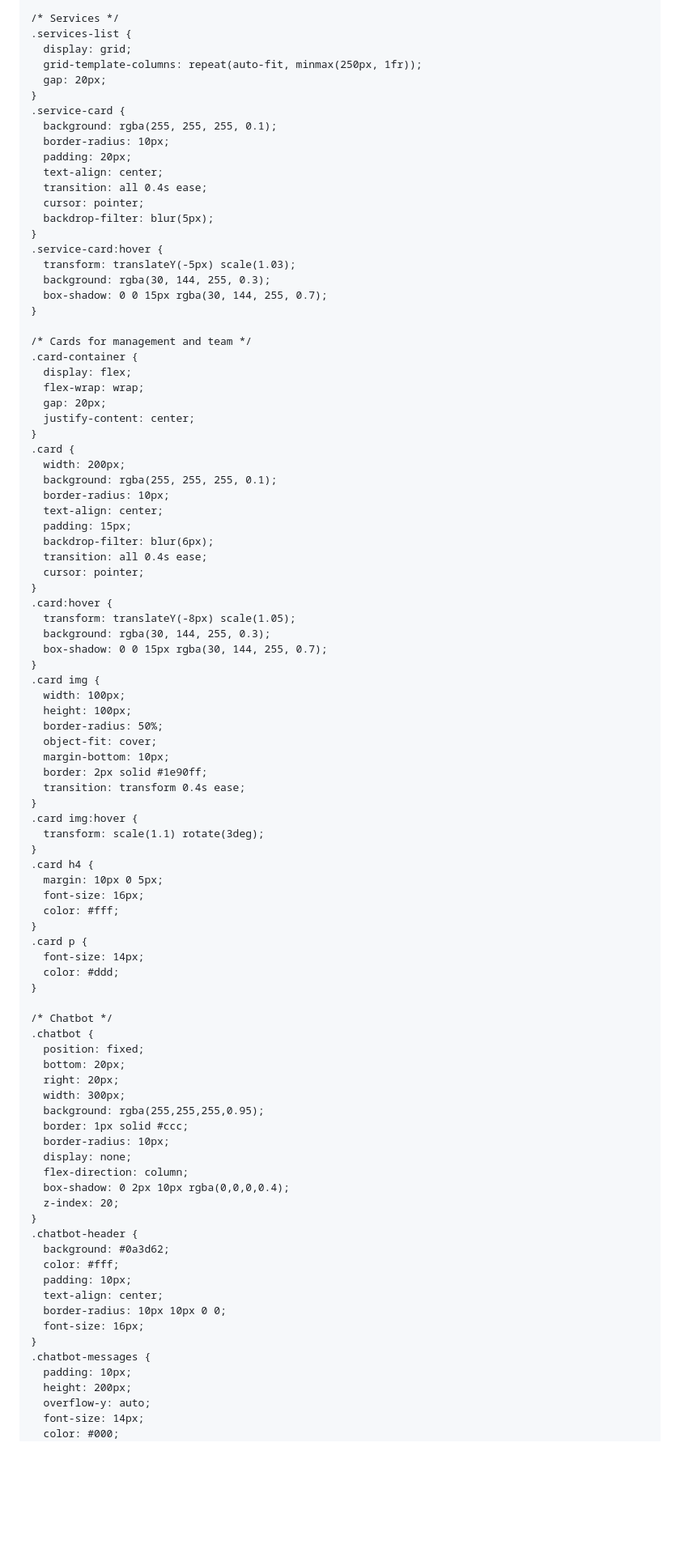
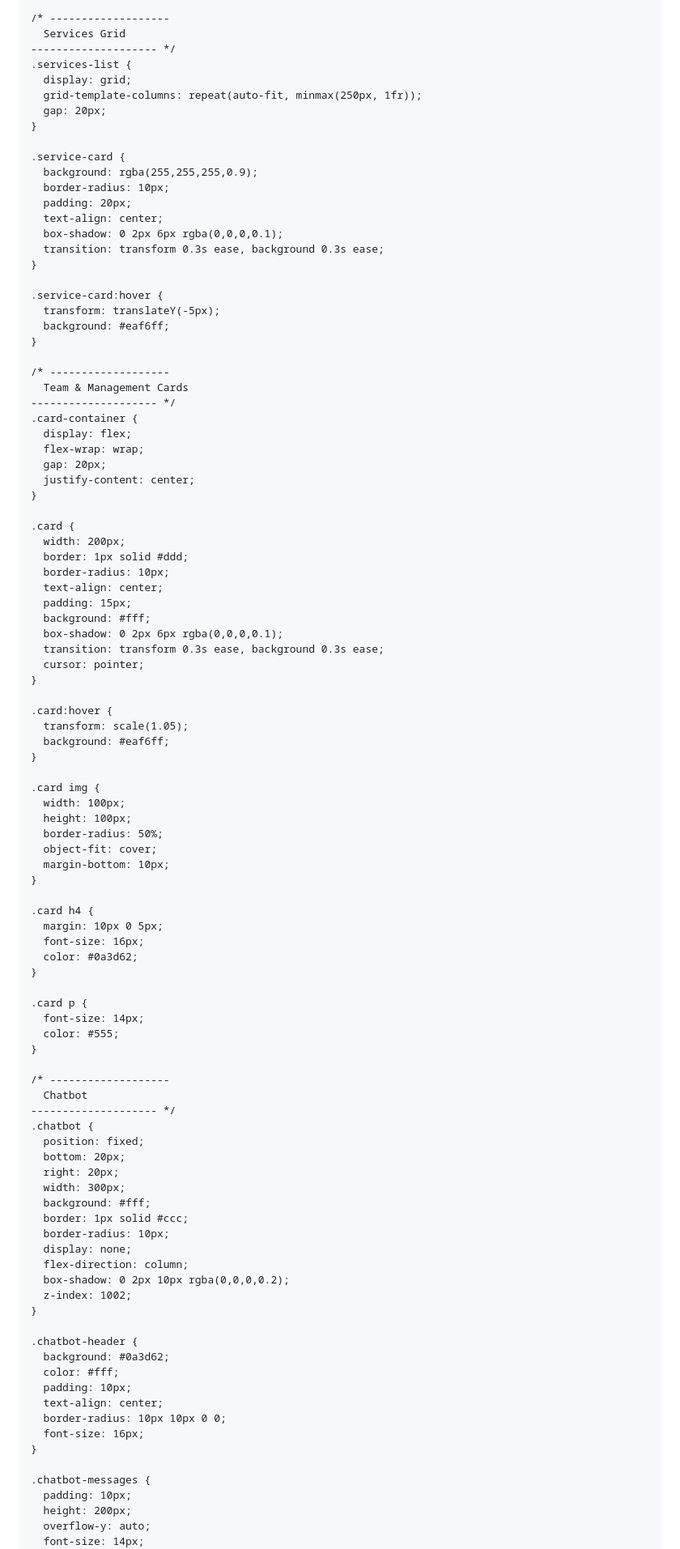
Before and after one commit to amira404/El-shaf3iee-portfolio, a Markdown page: README.md, the part around the change printed below. Shown: that part at 81% size. Drawn GitHub-style; blank space fills up the shorter version.

```diff
--- a/README.md
+++ b/README.md
@@ -111,84 +119,91 @@
     }
 
-    /* Services */
+    /* -------------------
+      Services Grid
+    -------------------- */
     .services-list {
       display: grid;
       grid-template-columns: repeat(auto-fit, minmax(250px, 1fr));
       gap: 20px;
     }
+
     .service-card {
-      background: rgba(255, 255, 255, 0.1);
+      background: rgba(255,255,255,0.9);
       border-radius: 10px;
       padding: 20px;
       text-align: center;
-      transition: all 0.4s ease;
-      cursor: pointer;
-      backdrop-filter: blur(5px);
-    }
-    .service-card:hover {
-      transform: translateY(-5px) scale(1.03);
-      background: rgba(30, 144, 255, 0.3);
-      box-shadow: 0 0 15px rgba(30, 144, 255, 0.7);
+      box-shadow: 0 2px 6px rgba(0,0,0,0.1);
+      transition: transform 0.3s ease, background 0.3s ease;
     }
 
-    /* Cards for management and team */
+    .service-card:hover {
+      transform: translateY(-5px);
+      background: #eaf6ff;
+    }
+
+    /* -------------------
+      Team & Management Cards
+    -------------------- */
     .card-container {
       display: flex;
       flex-wrap: wrap;
       gap: 20px;
       justify-content: center;
     }
+
     .card {
       width: 200px;
-      background: rgba(255, 255, 255, 0.1);
+      border: 1px solid #ddd;
       border-radius: 10px;
       text-align: center;
       padding: 15px;
-      backdrop-filter: blur(6px);
-      transition: all 0.4s ease;
+      background: #fff;
+      box-shadow: 0 2px 6px rgba(0,0,0,0.1);
+      transition: transform 0.3s ease, background 0.3s ease;
       cursor: pointer;
     }
+
     .card:hover {
-      transform: translateY(-8px) scale(1.05);
-      background: rgba(30, 144, 255, 0.3);
-      box-shadow: 0 0 15px rgba(30, 144, 255, 0.7);
+      transform: scale(1.05);
+      background: #eaf6ff;
     }
+
     .card img {
       width: 100px;
       height: 100px;
       border-radius: 50%;
       object-fit: cover;
       margin-bottom: 10px;
-      border: 2px solid #1e90ff;
-      transition: transform 0.4s ease;
     }
-    .card img:hover {
-      transform: scale(1.1) rotate(3deg);
-    }
+
     .card h4 {
       margin: 10px 0 5px;
       font-size: 16px;
-      color: #fff;
+      color: #0a3d62;
     }
+
     .card p {
       font-size: 14px;
-      color: #ddd;
+      color: #555;
     }
 
-    /* Chatbot */
+    /* -------------------
+      Chatbot
+    -------------------- */
     .chatbot {
       position: fixed;
       bottom: 20px;
       right: 20px;
       width: 300px;
-      background: rgba(255,255,255,0.95);
+      background: #fff;
       border: 1px solid #ccc;
       border-radius: 10px;
       display: none;
       flex-direction: column;
-      box-shadow: 0 2px 10px rgba(0,0,0,0.4);
-      z-index: 20;
+      box-shadow: 0 2px 10px rgba(0,0,0,0.2);
+      z-index: 1002;
     }
+
     .chatbot-header {
       background: #0a3d62;
       color: #fff;
@@ -197,10 +212,10 @@
       border-radius: 10px 10px 0 0;
       font-size: 16px;
     }
+
     .chatbot-messages {
       padding: 10px;
       height: 200px;
       overflow-y: auto;
       font-size: 14px;
-      color: #000;
     }
```
Also changed, not shown: other parts of README.md (+112 -88 lines).
